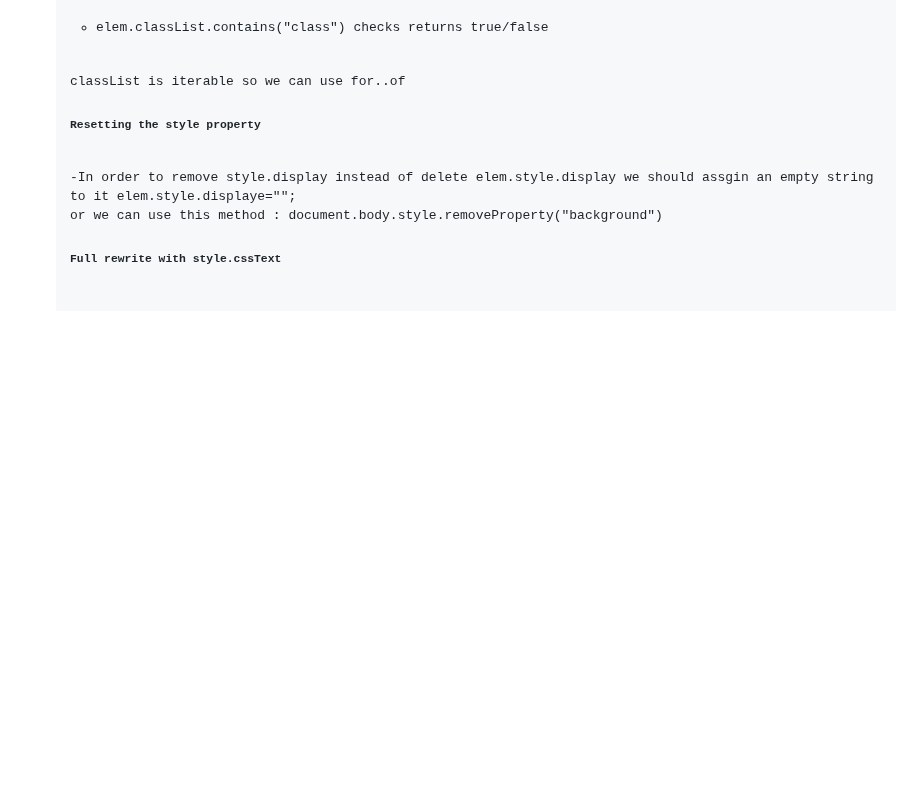
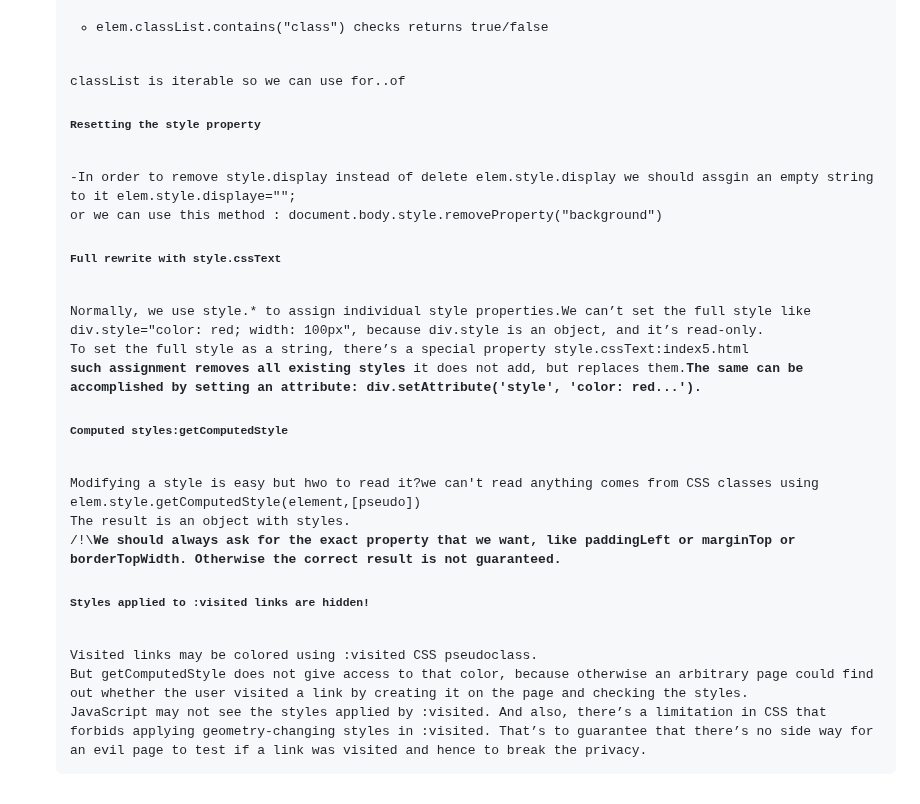
Before and after one commit to okko222/JS-Document, a Markdown page: walkingTheDOM/README.md, the part around the change. GitHub-like rendering; blank space fills up the shorter version.

```diff
--- a/walkingTheDOM/README.md
+++ b/walkingTheDOM/README.md
@@ -334,3 +334,14 @@ methods of classList:
 -In order to remove style.display instead of delete elem.style.display we should assgin an empty string to it elem.style.displaye="";
 or we can use this method : <code>document.body.style.removeProperty("background")</code>
 <h5>Full rewrite with style.cssText</h5>
+Normally, we use style.* to assign individual style properties.We can’t set the full style like div.style="color: red; width: 100px", because div.style is an object, and it’s read-only.
+To set the full style as a string, there’s a special property style.cssText:index5.html
+<b>such assignment removes all existing styles</b> it does not add, but replaces them.<b>The same can be accomplished by setting an attribute: <code>div.setAttribute('style', 'color: red...').</code></b>
+<h5>Computed styles:getComputedStyle</h5>
+Modifying a style is easy but hwo to read it?we can't read anything comes from CSS classes using elem.style.<code>getComputedStyle(element,[pseudo])</code>
+The result is an object with styles.
+/!\<b>We should always ask for the exact property that we want, like paddingLeft or marginTop or borderTopWidth. Otherwise the correct result is not guaranteed.</b>
+<h5>Styles applied to :visited links are hidden!</h5>
+Visited links may be colored using :visited CSS pseudoclass.
+But getComputedStyle does not give access to that color, because otherwise an arbitrary page could find out whether the user visited a link by creating it on the page and checking the styles.
+JavaScript may not see the styles applied by :visited. And also, there’s a limitation in CSS that forbids applying geometry-changing styles in :visited. That’s to guarantee that there’s no side way for an evil page to test if a link was visited and hence to break the privacy.
```
